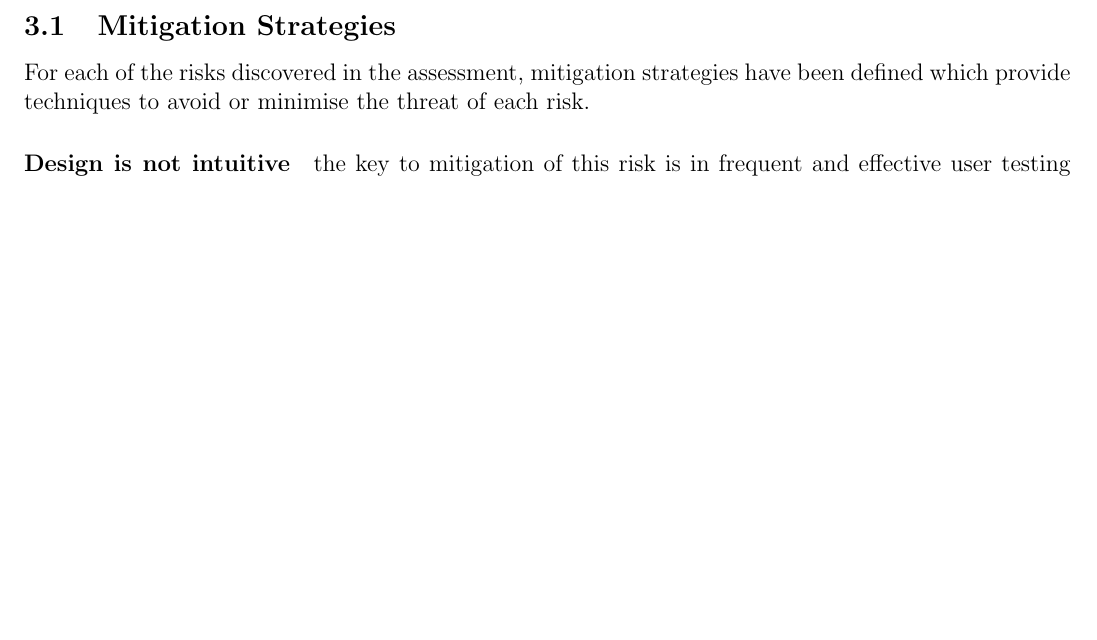
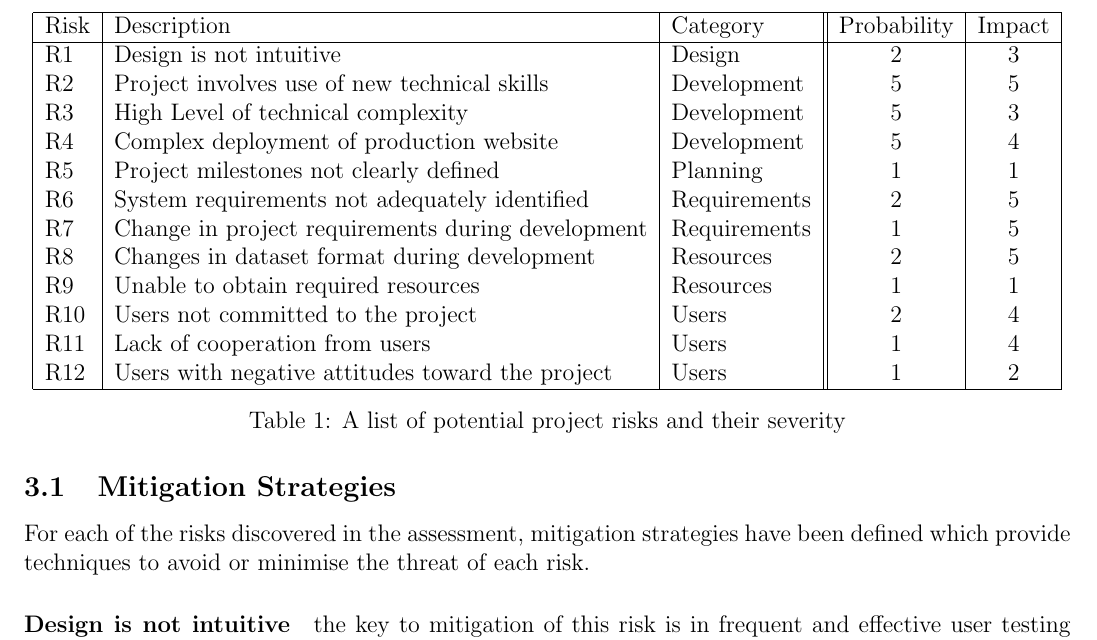
Before and after one commit to ChrisCummins/pip-db, a LaTeX paper (Documentation/plan/ProjectPlan.tex): part of page 9 of 15, cut at the place of the change, the shorter picture padded with empty space. Compiled offline with pdfLaTeX.

Commit message:
plan: Import table of risks
Issue #214.

```diff
--- a/Documentation/plan/ProjectPlan.tex
+++ b/Documentation/plan/ProjectPlan.tex
@@ -346,6 +346,30 @@ its ability to meet the objectives and deliverables. For each risk, the
 probability of it occurring and impact it would have on the project have been
 assigned a value between 1 and 5 to indicate their magnitude.
 
+\begin{table}[ht]
+\centering
+\begin{tabular}{ | l | l | l || c | c | }
+\hline
+Risk & Description & Category & Probability & Impact\\
+\hline
+R1  & Design is not intuitive                           & Design       & 2 & 3\\
+R2  & Project involves use of new technical skills      & Development  & 5 & 5\\
+R3  & High Level of technical complexity                & Development  & 5 & 3\\
+R4  & Complex deployment of production website          & Development  & 5 & 4\\
+R5  & Project milestones not clearly defined            & Planning     & 1 & 1\\
+R6  & System requirements not adequately identified     & Requirements & 2 & 5\\
+R7  & Change in project requirements during development & Requirements & 1 & 5\\
+R8  & Changes in dataset format during development      & Resources    & 2 & 5\\
+R9  & Unable to obtain required resources               & Resources    & 1 & 1\\
+R10 & Users not committed to the project                & Users        & 2 & 4\\
+R11 & Lack of cooperation from users                    & Users        & 1 & 4\\
+R12 & Users with negative attitudes toward the project  & Users        & 1 & 2\\
+\hline
+\end{tabular}
+\caption{A list of potential project risks and their severity}
+\label{tab:risk-assessment}
+\end{table}
+
 \subsection{Mitigation Strategies}
 
 For each of the risks discovered in the assessment, mitigation strategies have
```
